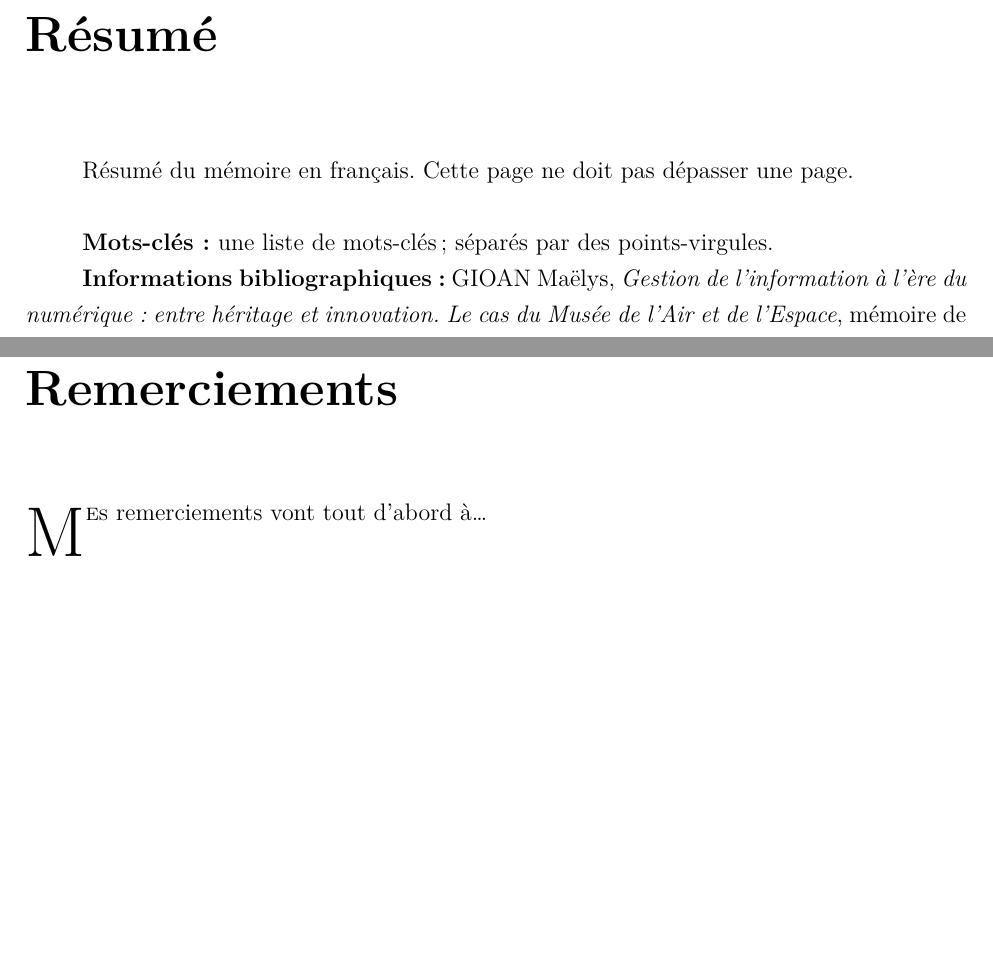
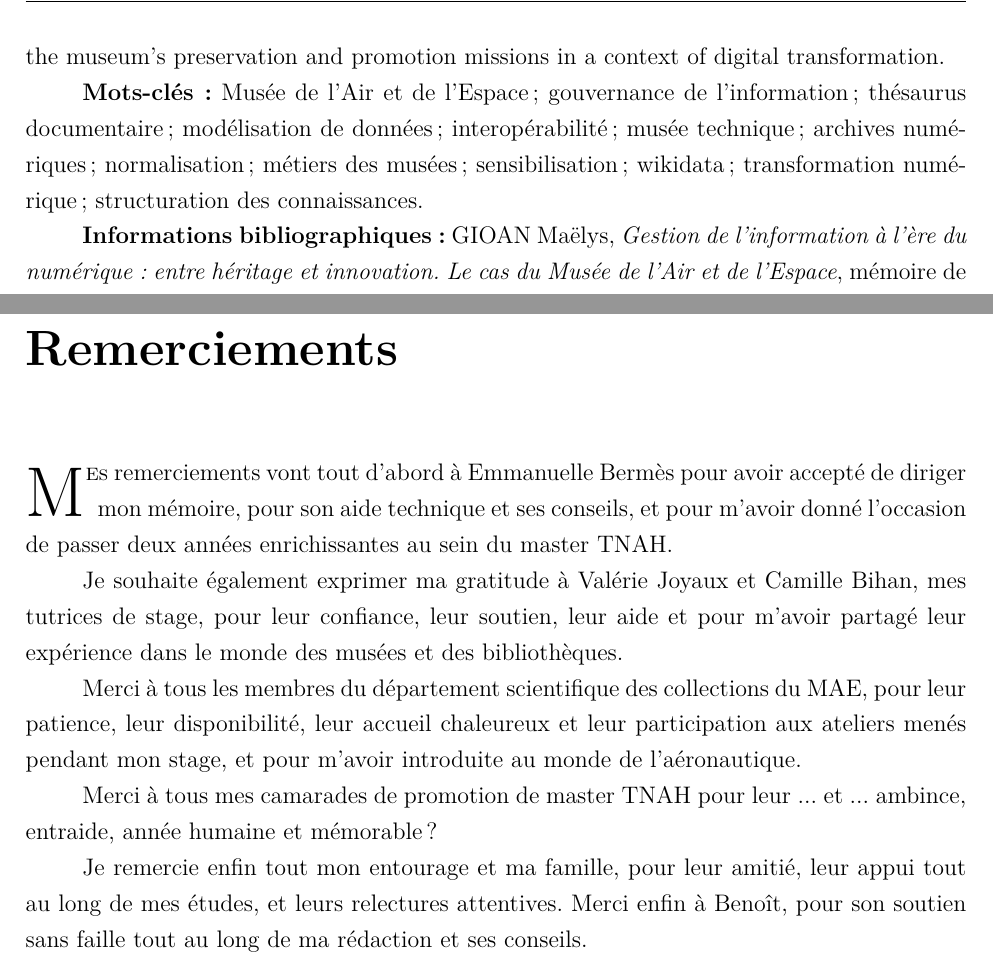
Before and after one commit to May8326/Memoire, a LaTeX thesis (main.tex): two parts of pages 3 and 5 of 164 before the commit and two parts of pages 4 and 5 of 164 after it, joined at a grey line, cut at the place of the change, the shorter picture padded with empty space. Compiled offline with XeLaTeX.

Commit message:
💬 Ajout résumé et remerciements et mots clés

```diff
--- a/main.tex
+++ b/main.tex
@@ -19,10 +19,14 @@
 \usepackage{fontspec}
 \usepackage{xunicode}
 \usepackage[french]{babel}
-%\setotherlanguage{} %indiquer les autres langues utilisée
-\usepackage{tikz}%pour les arbres en latex intégrés au mémoire
+
+% Pour les arbres en Latex intégrés au mémoire :
+\usepackage{tikz}
 \usetikzlibrary{mindmap,trees,positioning,shapes,arrows.meta}
-\usepackage{adjustbox} %pour contrôler la taille des images et insertions
+
+
+% Pour contrôler la taille des images et des insertions :
+\usepackage{adjustbox}
 
 
 %%%%%%%%%%%%%%%%%%%%%% PARTIE OBLIGATOIRE%%%%%%%%%%%%%%%%%%%%%%%%%
@@ -35,13 +39,15 @@
 
 \usepackage[style=enc,sorting=nyt,maxbibnames=10]{biblatex}% style de l'EnC (https://ctan.org/pkg/biblatex-enc)
 \DeclareFieldFormat{citetitle}{\textit{#1}}% cite automatiquement les titres en italiques
+
+% aliases pour citer des types de documents qui ne sont pas intégrés dans le style EnC
 \DeclareBibliographyAlias{video}{misc}
 \DeclareBibliographyAlias{cite:video}{cite:misc}
 \DeclareBibliographyAlias{legislation}{misc}
-\DeclareBibliographyAlias{cite:legislation}{cite:misc}% aliases pour citer des articles de loi - le style EnC ne les intègre pas
+\DeclareBibliographyAlias{cite:legislation}{cite:misc}
 
 
-%\defbibheading{}{\subsection*{Biblio}} % Pour changer le titre de la/les bibliographie(s)
+% Ajout des fichiers de biblio
 \addbibresource{./bibliographie/archives_numeriques.bib}
 \addbibresource{./bibliographie/cooperation.bib}
 \addbibresource{./bibliographie/musee_air_espace.bib}
@@ -196,23 +205,24 @@
 
 %%%%%%%%%%%%%%%%%%%%%%%%%% TABLEAUX %%%%%%%%%%%%%%%%%%%%%%%%%%%%%%
 %%%%%%%%%%%%%%%%%%%%%%%%%%%%%%%%%%%%%%%%%%%%%%%%%%%%%%%%%%%%%%%%%%
-\usepackage{multirow}
-\usepackage{ltxtable}
-\usepackage{tabularx}
-\usepackage{longtable}
-\usepackage{booktabs}
-\usepackage[table]{xcolor}
-\usepackage{longtable}
-\usepackage{array}
-\usepackage{multirow}
+
+\usepackage{multirow}    % Fusion de plusieurs lignes dans une colonne
+\usepackage{ltxtable}    % Tableaux sur plusieurs pages avec largeur ajustable
+\usepackage{tabularx}    % Tableaux avec colonnes à largeur adaptative
+\usepackage{longtable}   % Tableaux qui se poursuivent sur plusieurs pages
+\usepackage{booktabs}    % Lignes horizontales élégantes
+\usepackage[table]{xcolor} % Couleurs dans les tableaux
+\usepackage{array}       % Colonnes et alignements personnalisés
+
+%définiton de couleur pour les lignes alternées
 \definecolor{lightgray}{gray}{0.95}
 
+
+% définition de colonnes-types
 \newcolumntype{B}{>{\bfseries\raggedleft\arraybackslash}p{0.25\textwidth}}
 \newcolumntype{C}{>{\raggedright\arraybackslash}p{0.75\textwidth}}
 \newcolumntype{D}{>{\bfseries\raggedleft\arraybackslash}p{0.20\textwidth}}
 \newcolumntype{E}{>{\raggedright\arraybackslash}p{0.40\textwidth}}
-
-
 
 \renewcommand{\arraystretch}{1.3}
 
@@ -265,12 +278,12 @@
 
 %%%%%%%%%%%%%%%%%%%%%%%%%% COMMANDES %%%%%%%%%%%%%%%%%%%%%%%%%%%%%
 %%%%%%%%%%%%%%%%%%%%%%%%%%%%%%%%%%%%%%%%%%%%%%%%%%%%%%%%%%%%%%%%%%
-\newcommand{\mae}{\ac{mae}}
-\newcommand{\maelong}{\acf{mae}}
-\newcommand{\bibmusee}{\enquote{\textit{bib-musées}}}
-\newcommand{\minarm}{ministère des Armées}
-\newcommand{\refinterne}[1]{\textit{\ref{#1}~:~\nameref{#1}(~p.~\pageref{#1})}}
-\newcommand{\inserttable}[1]{\LTXtable{\textwidth}{#1}}
+\newcommand{\mae}{\ac{mae}} % écriture rapide de musée de l'air et de l'espace avec appel d'acronyme
+\newcommand{\maelong}{\acf{mae}} % forcer l'acronyme développé pour MAE
+\newcommand{\bibmusee}{\enquote{\textit{bib-musées}}} % écriture rapide de bib-musée avec appel au glossaire
+\newcommand{\minarm}{ministère des Armées} % écriture rapide de ministère des armées
+\newcommand{\refinterne}[1]{\textit{\ref{#1}~:~\nameref{#1}(~p.~\pageref{#1})}} % les liens internes dans le mémoire sont : numéro de chapitre, titre, page
+\newcommand{\inserttable}[1]{\LTXtable{\textwidth}{#1}} % insertion de tableaux
 
 
 %%%%%% QUESTIONS - REPONSES pour les interviews
@@ -380,9 +392,13 @@
 
 	\chapter{Résumé}
 	\medskip
-	Résumé du mémoire en français. Cette page ne doit pas dépasser une page.\\
+	\lettrine{À} l’ère du numérique, la gouvernance de l’information s’impose comme un défi central pour les institutions patrimoniales, confrontées à la prolifération des données, à la fragmentation des vocabulaires et à la complexité croissante des données numériques. Ce mémoire réalisé pour l’obtention du diplôme de Master 2 « Technologies numériques appliquées à l’histoire » de l’École nationale des Chartes après un stage de fin d'études au sein du Musée de l'Air et de l'Espace, explore les particularités de ce musée technique placé sous tutelle militaire en analysant ses enjeux spécifiques de gestion documentaire, de structuration des thésaurus et de coordination des métiers. L’enquête menée cherche ainsi à mettre en lumière les tensions qui existent entre spécialisation scientifique, exigences d’interopérabilité et contraintes de l'institution, en exposant les solutions mises en œuvre pour initier une gouvernance transversale de l'information au musée. Entre histoire institutionnelle, diagnostics techniques, réflexion sur les outils et les processus de collaboration, ce mémoire tente de proposer quelques pistes pour une mettre en place une méthodologie de gestion de l'information adaptée aux missions de préservation et de valorisation du musée dans un contexte de mutation numérique.\\
 
-	\textbf{Mots-clés:} une liste de mots-clés~; séparés par des points-virgules.
+	\lettrine{I}{n}this digital age, information manegement has become a key challenge for heritage institutions, which are faced with data proliferation, vocabulary fragmentation, and the growing complexity of digital data. This thesis, written for the Master 2 degree in “Technologies numériques appliquées à l'histoire” at the École nationale des Chartes after an end-of-studies internship at the Musée de l'Air et de l'Espace, explores the particularities of this technical museum under military supervision by analyzing its specific challenges in terms of document management, thesaurus structuring, and coordination of professions. This survey seeks to highlight the tensions existing between scientific specialization, interoperability requirements and institutional constraints, by presenting the solutions implemented to initiate cross-functional information governance at the museum. Between institutional history, technical diagnostics, and reflection on collaboration tools and processes, this thesis attempts to propose some ideas for implementing an information management methodology adapted to the museum's preservation and promotion missions in a context of digital transformation.
+
+
+
+	\textbf{Mots-clés:} Musée de l’Air et de l’Espace~; gouvernance de l’information~; thésaurus documentaire~; modélisation de données~; interopérabilité~; musée technique~; archives numériques~; normalisation~; métiers des musées~; sensibilisation~; wikidata~; transformation numérique~; structuration des connaissances.
 
 	\textbf{Informations bibliographiques:} GIOAN Maëlys, \textit{Gestion de l'information à l'ère du numérique : entre héritage et innovation. Le cas du Musée de l'Air et de l'Espace}, mémoire de master \enquote{Technologies numériques appliquées à l'histoire}, dir. Emmanuelle Bermès, Valérie Joyaux, École nationale des chartes, 2025.
 
@@ -393,7 +409,16 @@
 
 	\chapter{Remerciements}
 
-	\lettrine{M}es remerciements vont tout d'abord à\dots
+	\lettrine{M}es remerciements vont tout d'abord à Emmanuelle Bermès pour avoir accepté de diriger mon mémoire, pour son aide technique et ses conseils, et pour m'avoir donné l'occasion de passer deux années enrichissantes au sein du master TNAH.
+
+	Je souhaite également exprimer ma gratitude à Valérie Joyaux et Camille Bihan, mes tutrices de stage, pour leur confiance, leur soutien, leur aide et pour m'avoir partagé leur expérience dans le monde des musées et des bibliothèques.
+
+	Merci à tous les membres du département scientifique des collections du MAE, pour leur patience, leur disponibilité, leur accueil chaleureux et leur participation aux ateliers menés pendant mon stage, et pour m'avoir introduite au monde de l'aéronautique.
+
+	Merci à tous mes camarades de promotion de master TNAH pour leur ... et ... ambince, entraide, année humaine et mémorable ?
+
+	Je remercie enfin tout mon entourage et ma famille, pour leur amitié, leur appui tout au long de mes études, et leurs relectures attentives. Merci enfin à Benoît, pour son soutien sans faille tout au long de ma rédaction et ses conseils.
+
 	\newpage{\pagestyle{empty}\cleardoublepage}
 
 	\chapter{Liste des abréviations}
```
Also changed, not shown: main.tex (7 more changed lines).
